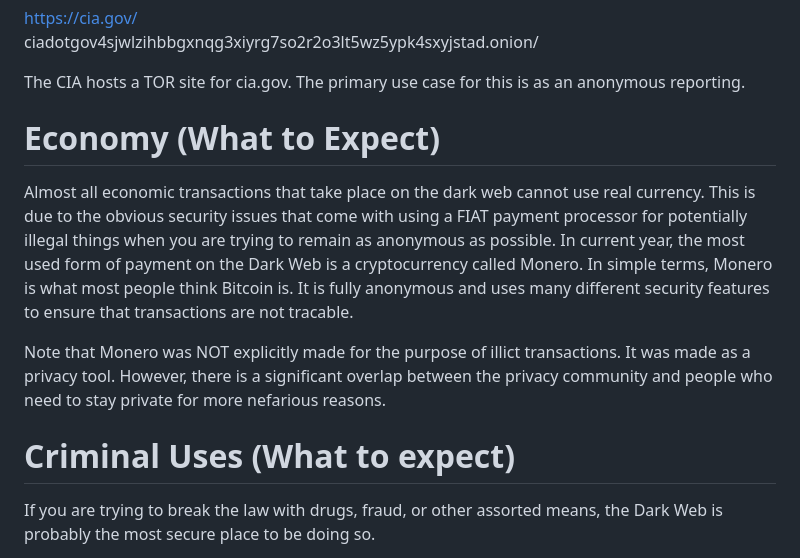
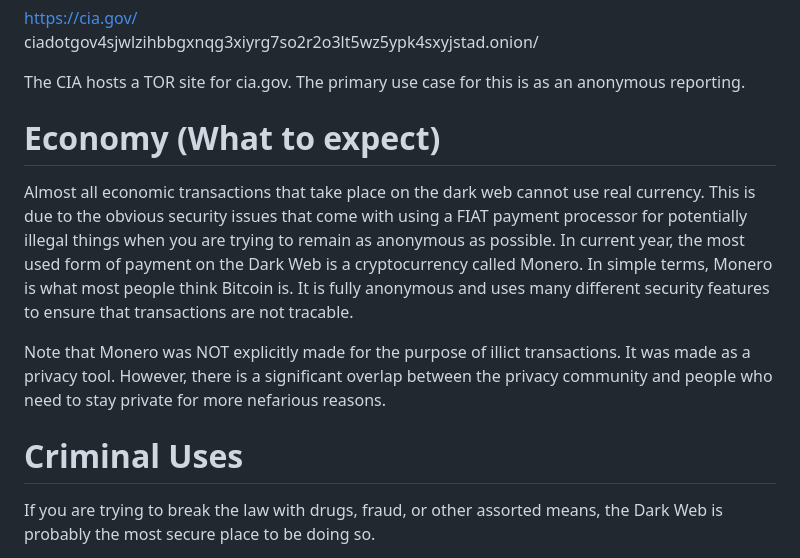
Before and after one commit to xzi/darkweb_project, a Markdown page: working.md, the part around the change. GitHub-like rendering.

Commit message:
I love git

```diff
--- a/working.md
+++ b/working.md
@@ -64,13 +64,13 @@ ciadotgov4sjwlzihbbgxnqg3xiyrg7so2r2o3lt5wz5ypk4sxyjstad.onion/
 
 The CIA hosts a TOR site for cia.gov. The primary use case for this is as an anonymous reporting.
 
-# Economy (What to Expect)
+# Economy (What to expect)
 
 Almost all economic transactions that take place on the dark web cannot use real currency. This is due to the obvious security issues that come with using a FIAT payment processor for potentially illegal things when you are trying to remain as anonymous as possible. In current year, the most used form of payment on the Dark Web is a cryptocurrency called Monero. In simple terms, Monero is what most people think Bitcoin is. It is fully anonymous and uses many different security features to ensure that transactions are not tracable.
 
 Note that Monero was NOT explicitly made for the purpose of illict transactions. It was made as a privacy tool. However, there is a significant overlap between the privacy community and people who need to stay private for more nefarious reasons.
 
-# Criminal Uses (What to expect)
+# Criminal Uses
 
 If you are trying to break the law with drugs, fraud, or other assorted means, the Dark Web is probably the most secure place to be doing so.
 
```
